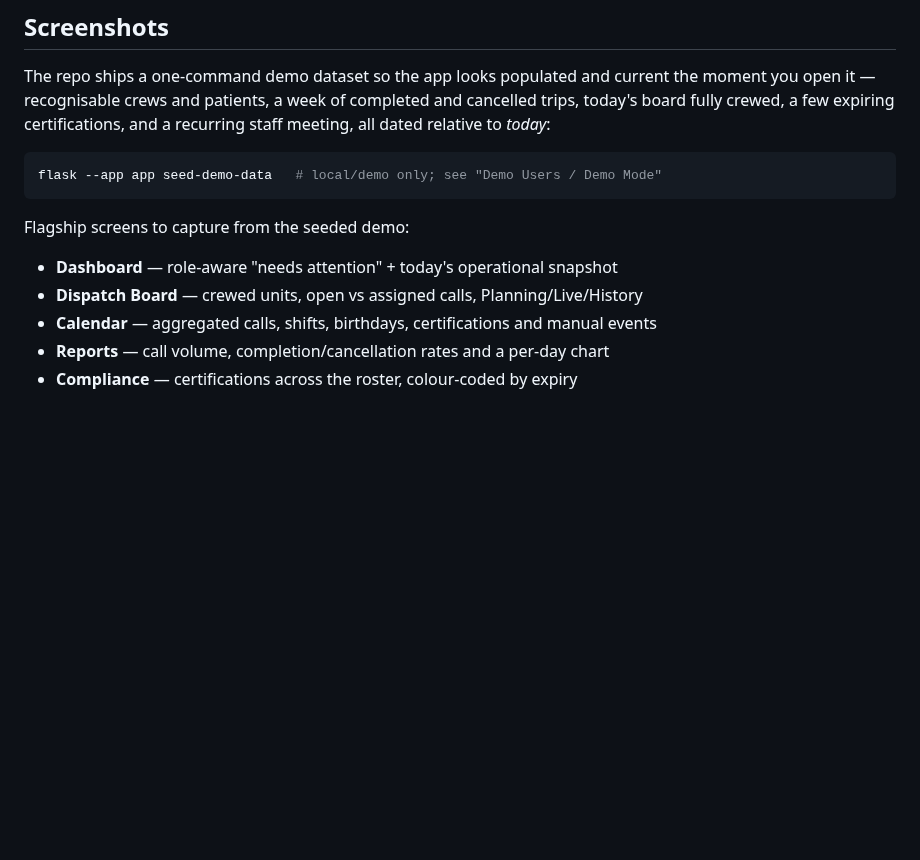
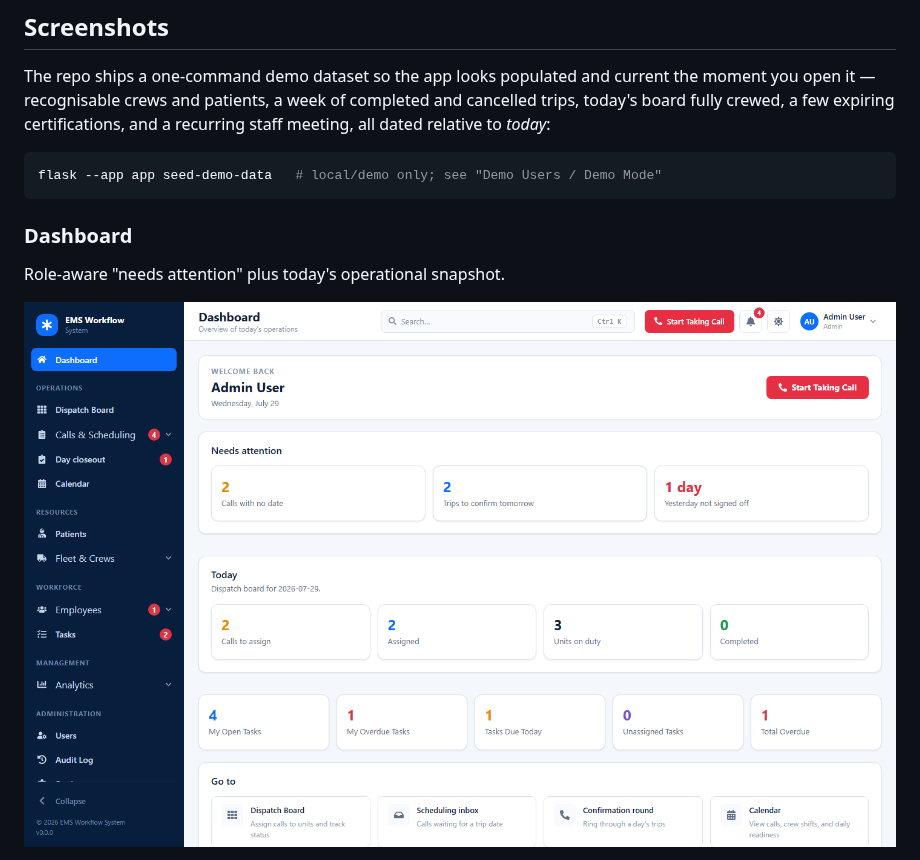
Before and after one commit to AlehSitsko/ems-workflow-system, a Markdown page: README.md, the part around one of its changes. Rendered like a GitHub page; pictures changed too: docs/screenshots/dashboard.png (added); blank space fills up the shorter version.

````diff
--- a/README.md
+++ b/README.md
@@ -135,11 +135,8 @@ recurring staff meeting, all dated relative to *today*:
 flask --app app seed-demo-data   # local/demo only; see "Demo Users / Demo Mode"
 ```
 
-Flagship screens to capture from the seeded demo:
+### Dashboard
+Role-aware "needs attention" plus today's operational snapshot.
 
-- **Dashboard** — role-aware "needs attention" + today's operational snapshot
-- **Dispatch Board** — crewed units, open vs assigned calls, Planning/Live/History
-- **Calendar** — aggregated calls, shifts, birthdays, certifications and manual events
-- **Reports** — call volume, completion/cancellation rates and a per-day chart
-- **Compliance** — certifications across the roster, colour-coded by expiry
+![Dashboard](docs/screenshots/dashboard.png)
 
````
Also changed, not shown: other parts of README.md (+24 -1 lines), TODO.md (+7 -2 lines), docs/screenshots/calendar.png (added), docs/screenshots/compliance.png (added), docs/screenshots/dispatch-board.png (added), docs/screenshots/reports.png (added), 3 other files.
